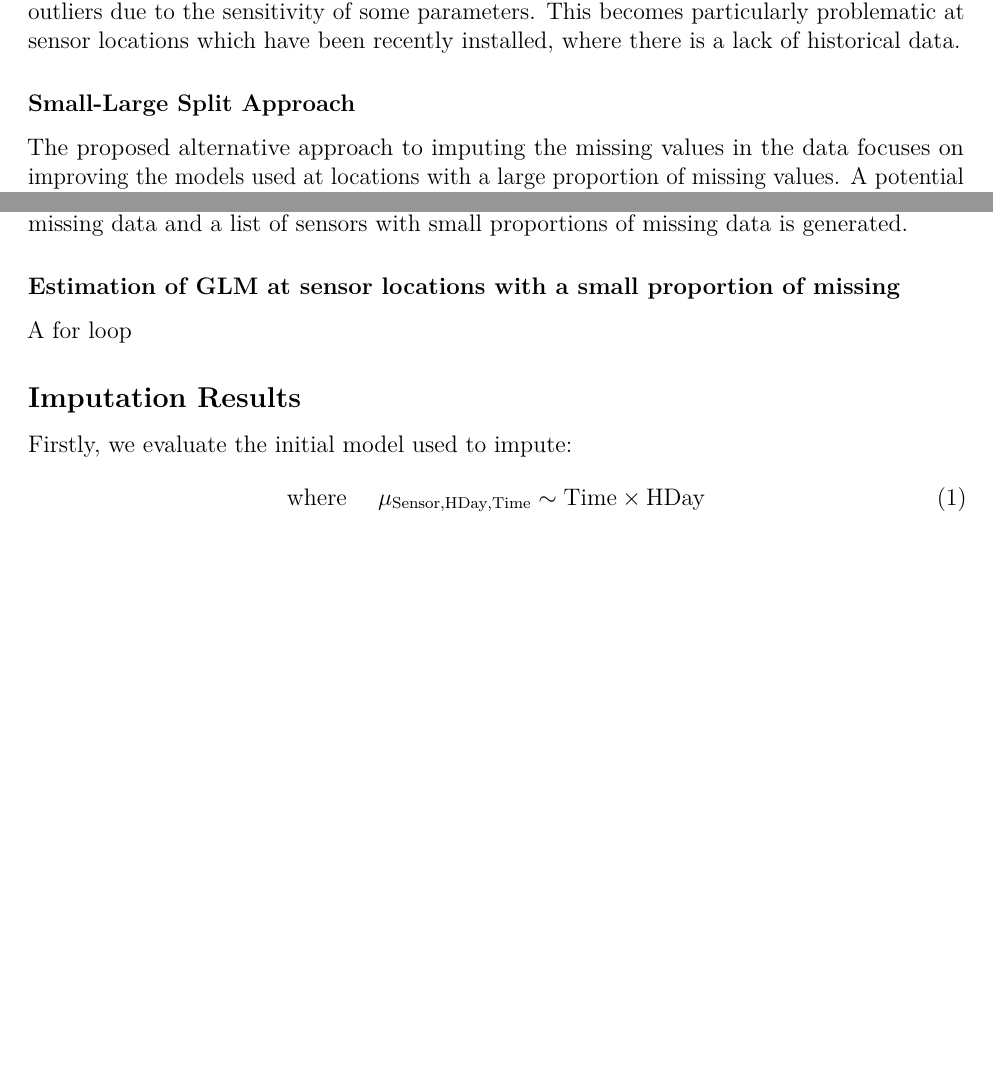
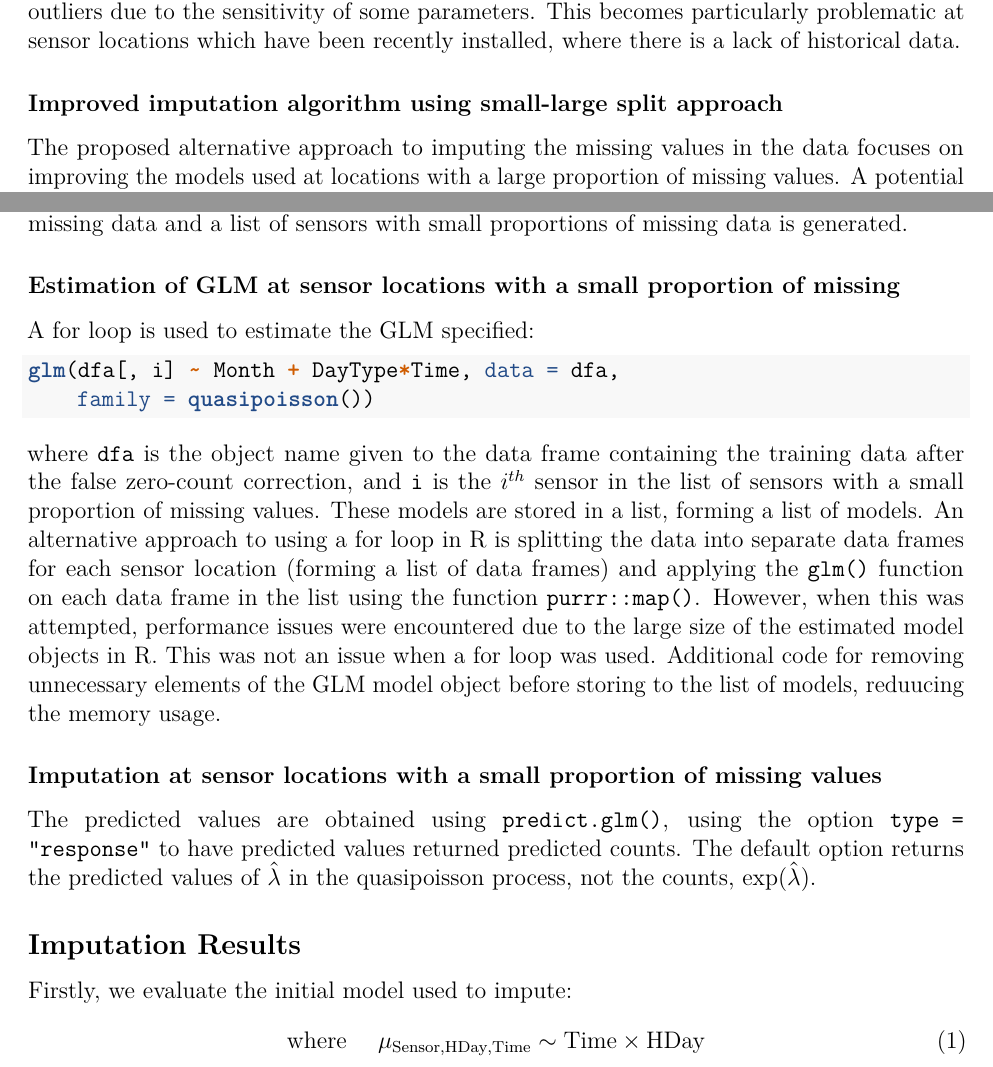
Before and after one commit to gavinchin/honours2017, an R Markdown document (thesis/draft.Rmd): two parts of pages 3 and 7 of 12, joined at a grey line, cut so that both start at the same text, the shorter picture padded with empty space. Rendered offline with R 4.5, knitr and Pandoc, then LaTeX, with nearby package versions; some code elsewhere in the file could not run offline.

Commit message:
update...

````diff
--- a/thesis/draft.Rmd
+++ b/thesis/draft.Rmd
@@ -218,7 +218,7 @@ for (i in unique(ped_data$Sensor)){
 
 While this works well with a small proportion of missing values, it also requires a large number of observations. Specifically, with this paramaterisation, we have $23 + 7 + (23 \times 7) + 1=192$ coefficients to estimate. Another disadvantage of using this model is the lack of robustness to outliers due to the sensitivity of some parameters. This becomes particularly problematic at sensor locations which have been recently installed, where there is a lack of historical data.
 
-### Small-Large Split Approach
+### Improved imputation algorithm using small-large split approach
 
 The proposed alternative approach to imputing the missing values in the data focuses on improving the models used at locations with a large proportion of missing values. A potential threshold value which could be used to class a sensor as having a "large" proportion of missing values vs a "small" proportion of missing values is 10%. At locations with a "small" proportion of missings, we can continue to use the GLM quasi-possion regression specified in $(1)$. At the locations with a large proportion of missing values, we need to use information from neighbouring sensors.
 
@@ -548,7 +551,17 @@ In the working data, a wide format is used. This makes it easier to calculate mi
 These proportions are saved for each sensor and then classified as either "large" or "small" based on a threshold value for the proportion. A list of sensors with large proportions of missing data and a list of sensors with small proportions of missing data is generated.
 
 ### Estimation of GLM at sensor locations with a small proportion of missing
-A for loop
+A for loop is used to estimate the GLM specified:
+```{r, echo = TRUE, eval = FALSE}
+glm(dfa[, i] ~ Month + DayType*Time, data = dfa,
+    family = quasipoisson())
+```
+where `dfa` is the object name given to the data frame containing the training data after the false zero-count correction, and `i` is the $i^{th{}}$ sensor in the list of sensors with a small proportion of missing values. These models are stored in a list, forming a list of models. An alternative approach to using a for loop in R is splitting the data into separate data frames for each sensor location (forming a list of data frames) and applying the `glm()` function on each data frame in the list using the function `purrr::map()`. However, when this was attempted, performance issues were encountered due to the large size of the estimated model objects in R. This was not an issue when a for loop was used. Additional code for removing unnecessary elements of the GLM model object before storing to the list of models, reduucing the memory usage.
+
+### Imputation at sensor locations with a small proportion of missing values
+
+The predicted values are obtained using `predict.glm()`, using the option `type = "response"` to have predicted values returned predicted counts. The default option returns the predicted values of $\hat{\lambda}$ in the quasipoisson process, not the counts, $\exp (\hat{\lambda})$.
+
 
 ## Imputation Results
 
````
Also changed, not shown: thesis/draft.Rmd (3 more changed lines).
